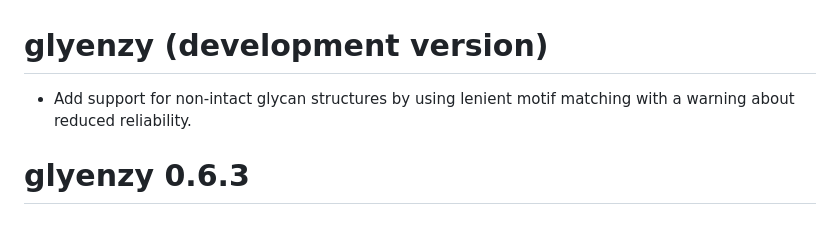
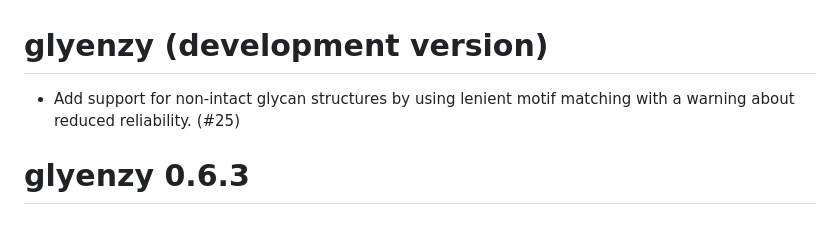
Before and after one commit to glycoverse/glyenzy, a Markdown page: NEWS.md, the part around the change. Drawn GitHub-style.

Commit message:
docs: add PR number to NEWS

```diff
--- a/NEWS.md
+++ b/NEWS.md
@@ -1,7 +1,7 @@
 # glyenzy (development version)
 
 * Add support for non-intact glycan structures by using lenient motif matching
-  with a warning about reduced reliability.
+  with a warning about reduced reliability. (#25)
 
 # glyenzy 0.6.3
 
```
